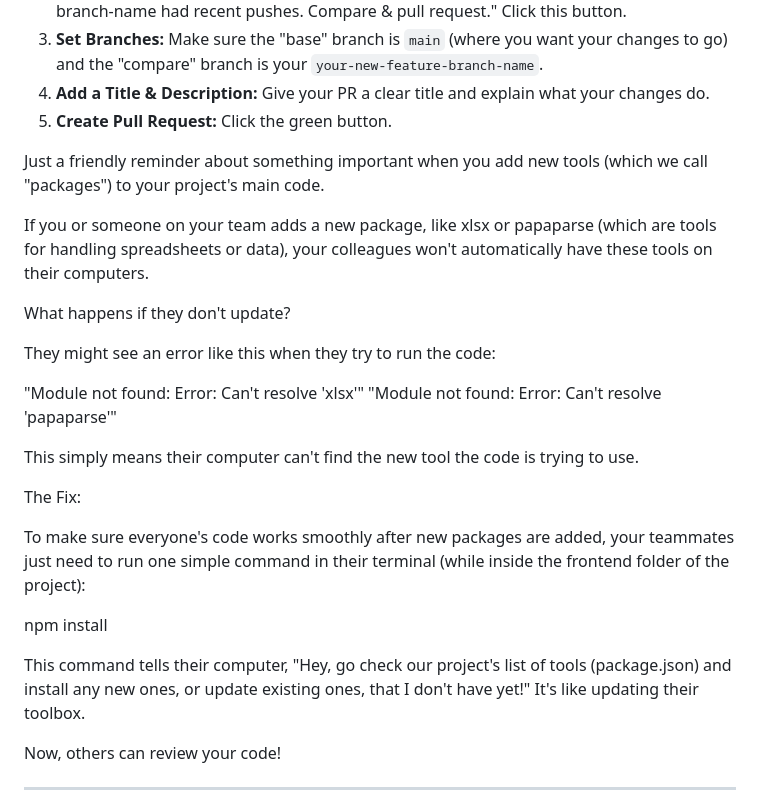
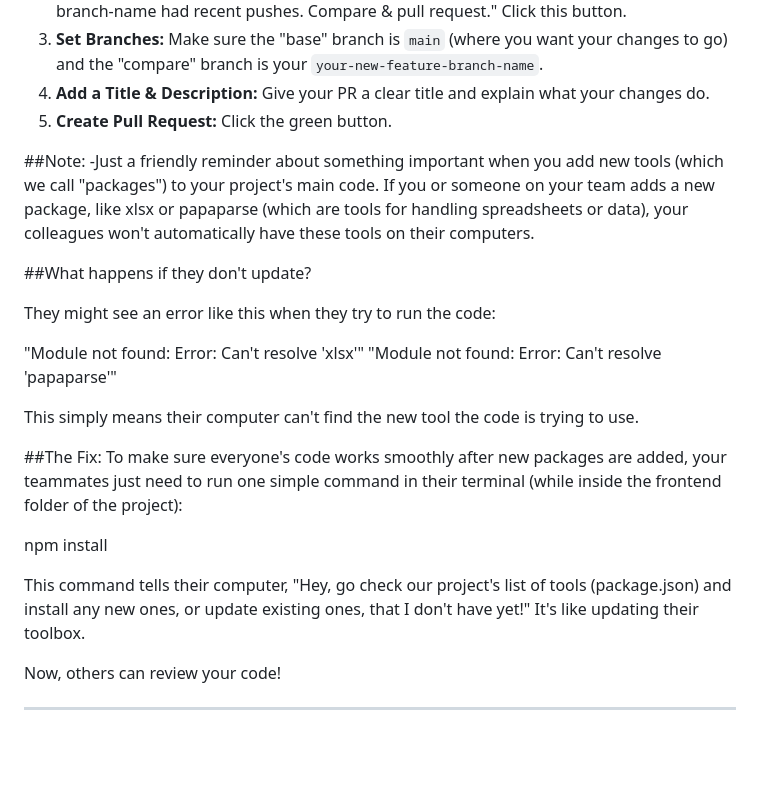
Before and after one commit to KQFFE/InternalAI, a Markdown page: README.md, the part around the change. Drawn GitHub-style; blank space fills up the shorter version.

Commit message:
Update README.md - added a note about packages

```diff
--- a/README.md
+++ b/README.md
@@ -508,13 +508,11 @@ Once your changes are on your branch on GitHub, you create a Pull Request (PR).
 4.  **Add a Title & Description:** Give your PR a clear title and explain what your changes do.
 5.  **Create Pull Request:** Click the green button.
 
-
-
-Just a friendly reminder about something important when you add new tools (which we call "packages") to your project's main code.
-
+##Note:
+-Just a friendly reminder about something important when you add new tools (which we call "packages") to your project's main code.
 If you or someone on your team adds a new package, like xlsx or papaparse (which are tools for handling spreadsheets or data), your colleagues won't automatically have these tools on their computers.
 
-What happens if they don't update?
+##What happens if they don't update?
 
 They might see an error like this when they try to run the code:
 
@@ -523,16 +521,12 @@ They might see an error like this when they try to run the code:
 
 This simply means their computer can't find the new tool the code is trying to use.
 
-The Fix:
-
+##The Fix:
 To make sure everyone's code works smoothly after new packages are added, your teammates just need to run one simple command in their terminal (while inside the frontend folder of the project):
 
 npm install
 
 This command tells their computer, "Hey, go check our project's list of tools (package.json) and install any new ones, or update existing ones, that I don't have yet!" It's like updating their toolbox.
-
-
-
 
 
 Now, others can review your code!
```
